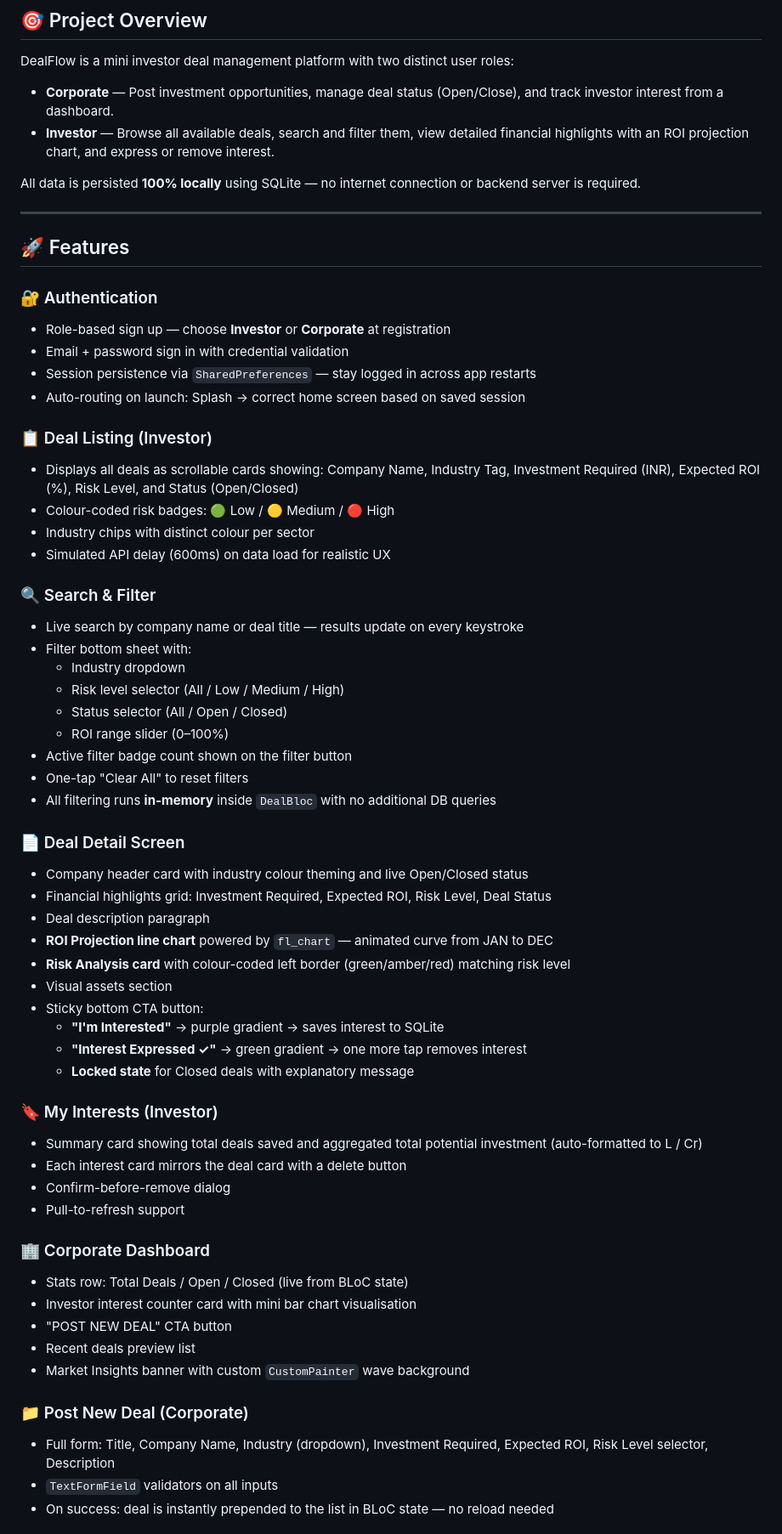
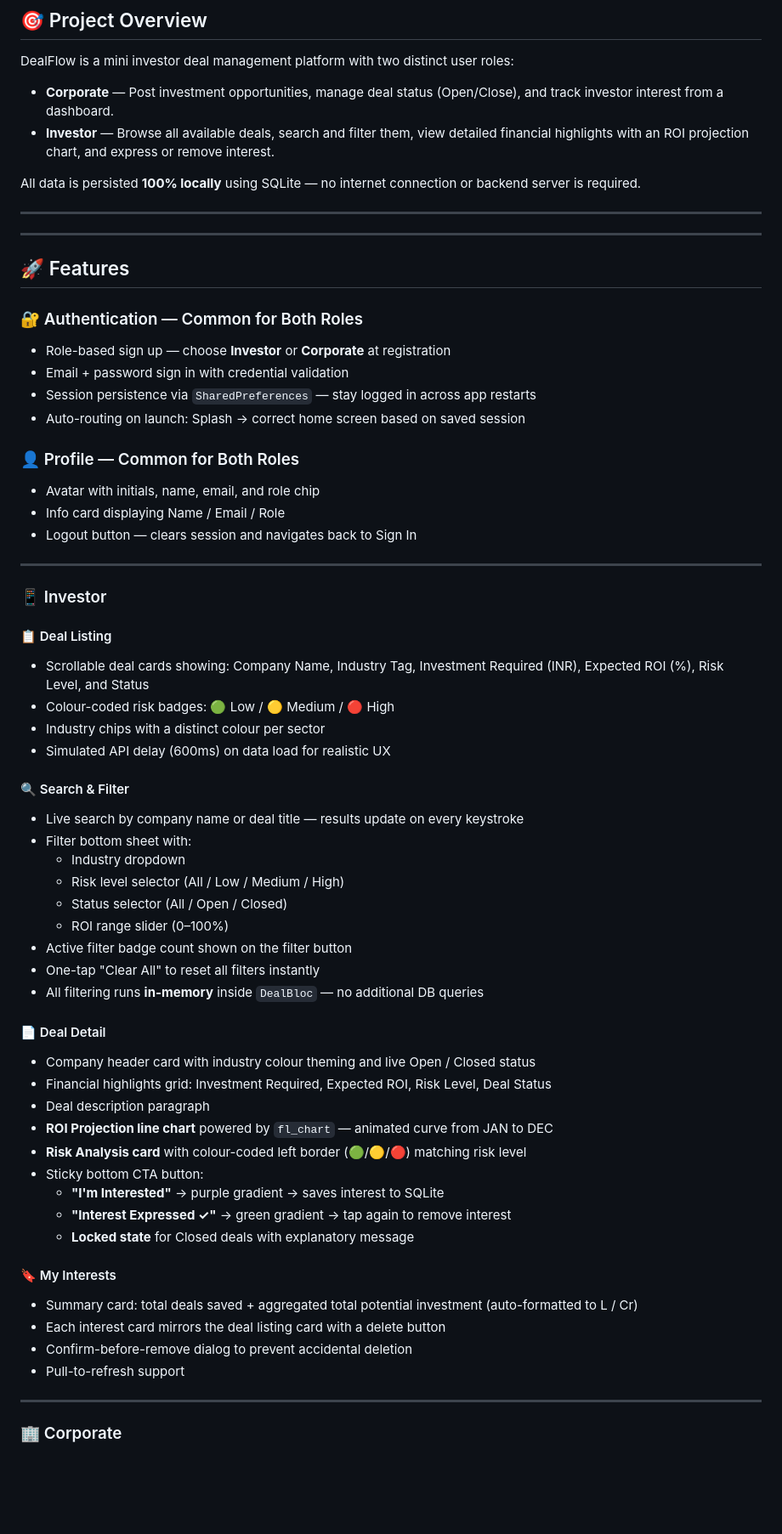
Before and after one commit to pratikekande/Investor_Deal_Management, a Markdown page: README.md, the part around one of its changes. Shown at 85% size. Drawn GitHub-style; blank space fills up the shorter version.

```diff
--- a/README.md
+++ b/README.md
@@ -79,21 +79,32 @@ All data is persisted **100% locally** using SQLite — no internet connection o
 
 ---
 
+---
+
 ## 🚀 Features
 
-### 🔐 Authentication
+### 🔐 Authentication — Common for Both Roles
 - Role-based sign up — choose **Investor** or **Corporate** at registration
 - Email + password sign in with credential validation
 - Session persistence via `SharedPreferences` — stay logged in across app restarts
 - Auto-routing on launch: Splash → correct home screen based on saved session
 
-### 📋 Deal Listing (Investor)
-- Displays all deals as scrollable cards showing: Company Name, Industry Tag, Investment Required (INR), Expected ROI (%), Risk Level, and Status (Open/Closed)
+### 👤 Profile — Common for Both Roles
+- Avatar with initials, name, email, and role chip
+- Info card displaying Name / Email / Role
+- Logout button — clears session and navigates back to Sign In
+
+---
+
+### 📱 Investor
+
+#### 📋 Deal Listing
+- Scrollable deal cards showing: Company Name, Industry Tag, Investment Required (INR), Expected ROI (%), Risk Level, and Status
 - Colour-coded risk badges: 🟢 Low / 🟡 Medium / 🔴 High
-- Industry chips with distinct colour per sector
+- Industry chips with a distinct colour per sector
 - Simulated API delay (600ms) on data load for realistic UX
 
-### 🔍 Search & Filter
+#### 🔍 Search & Filter
 - Live search by company name or deal title — results update on every keystroke
 - Filter bottom sheet with:
   - Industry dropdown
@@ -101,36 +112,27 @@ All data is persisted **100% locally** using SQLite — no internet connection o
   - Status selector (All / Open / Closed)
   - ROI range slider (0–100%)
 - Active filter badge count shown on the filter button
-- One-tap "Clear All" to reset filters
-- All filtering runs **in-memory** inside `DealBloc` with no additional DB queries
+- One-tap "Clear All" to reset all filters instantly
+- All filtering runs **in-memory** inside `DealBloc` — no additional DB queries
 
-### 📄 Deal Detail Screen
-- Company header card with industry colour theming and live Open/Closed status
+#### 📄 Deal Detail
+- Company header card with industry colour theming and live Open / Closed status
 - Financial highlights grid: Investment Required, Expected ROI, Risk Level, Deal Status
 - Deal description paragraph
 - **ROI Projection line chart** powered by `fl_chart` — animated curve from JAN to DEC
-- **Risk Analysis card** with colour-coded left border (green/amber/red) matching risk level
-- Visual assets section
+- **Risk Analysis card** with colour-coded left border (🟢/🟡/🔴) matching risk level
 - Sticky bottom CTA button:
   - **"I'm Interested"** → purple gradient → saves interest to SQLite
-  - **"Interest Expressed ✓"** → green gradient → one more tap removes interest
+  - **"Interest Expressed ✓"** → green gradient → tap again to remove interest
   - **Locked state** for Closed deals with explanatory message
 
-### 🔖 My Interests (Investor)
-- Summary card showing total deals saved and aggregated total potential investment (auto-formatted to L / Cr)
-- Each interest card mirrors the deal card with a delete button
-- Confirm-before-remove dialog
+#### 🔖 My Interests
+- Summary card: total deals saved + aggregated total potential investment (auto-formatted to L / Cr)
+- Each interest card mirrors the deal listing card with a delete button
+- Confirm-before-remove dialog to prevent accidental deletion
 - Pull-to-refresh support
 
-### 🏢 Corporate Dashboard
-- Stats row: Total Deals / Open / Closed (live from BLoC state)
-- Investor interest counter card with mini bar chart visualisation
-- "POST NEW DEAL" CTA button
-- Recent deals preview list
-- Market Insights banner with custom `CustomPainter` wave background
+---
 
-### 📁 Post New Deal (Corporate)
-- Full form: Title, Company Name, Industry (dropdown), Investment Required, Expected ROI, Risk Level selector, Description
-- `TextFormField` validators on all inputs
-- On success: deal is instantly prepended to the list in BLoC state — no reload needed
+### 🏢 Corporate
 
```
Also changed, not shown: other parts of README.md (+20 -10 lines).
